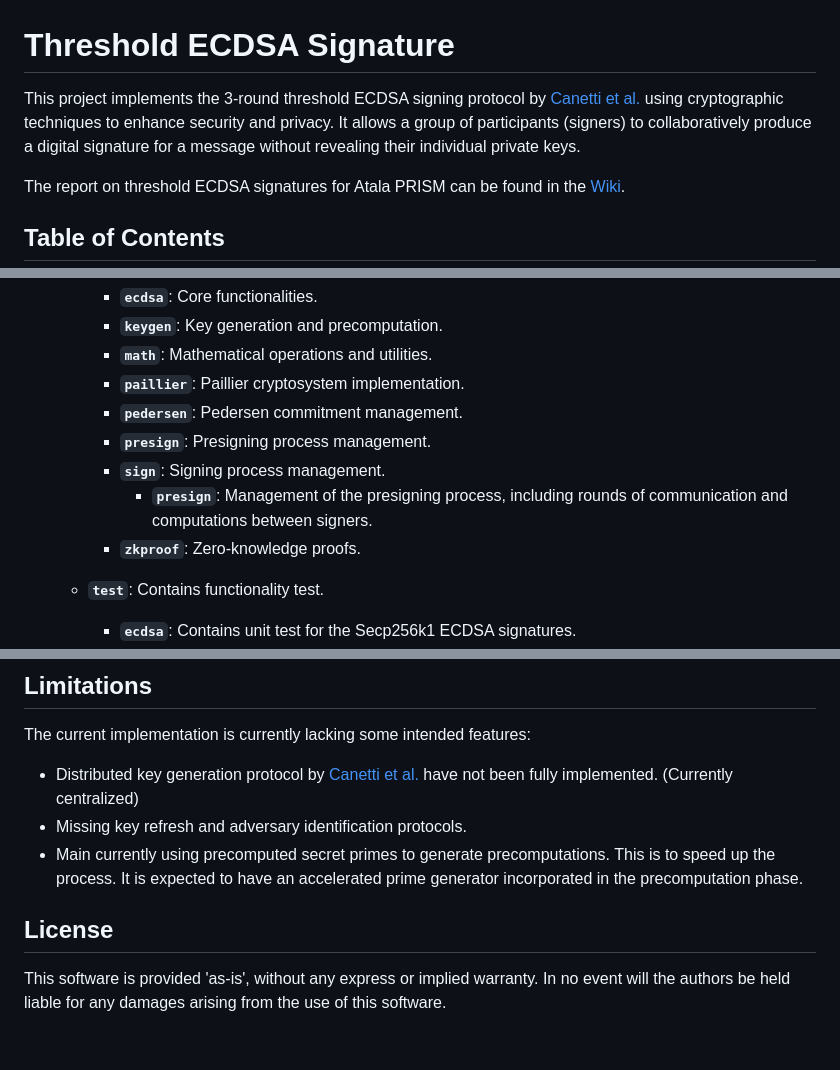
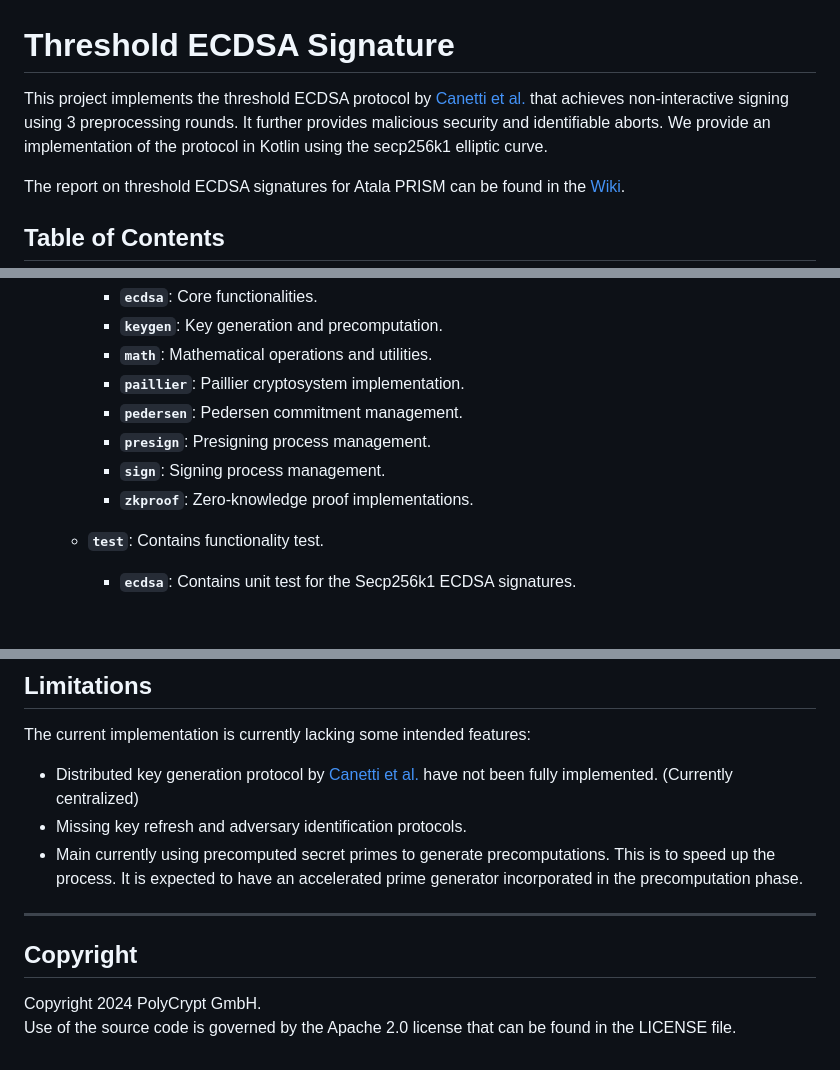
Before and after one commit to perun-network/atala-prism-threshold, a Markdown page: README.md, 3 parts joined by grey strips. Rendered like a GitHub page; blank space fills up the shorter version.

```diff
--- a/README.md
+++ b/README.md
@@ -1,6 +1,8 @@
 # Threshold ECDSA Signature
 
-This project implements the 3-round threshold ECDSA signing protocol by [Canetti et al.](https://eprint.iacr.org/2021/060) using cryptographic techniques to enhance security and privacy. It allows a group of participants (signers) to collaboratively produce a digital signature for a message without revealing their individual private keys.
+This project implements the threshold ECDSA protocol by [Canetti et al.](https://eprint.iacr.org/2021/060) that achieves non-interactive signing using 3 preprocessing rounds.
+It further provides malicious security and identifiable aborts.
+We provide an implementation of the protocol in Kotlin using the secp256k1 elliptic curve.
 
 The report on threshold ECDSA signatures for Atala PRISM can be found in the [Wiki](https://github.com/perun-network/atala-prism-threshold/wiki/Threshold-ECDSA-Signatures-for-Atala-PRISM-Report).
 
@@ -81,8 +83,7 @@ The application will output the execution time and confirm if the ECDSA signatur
     - **`pedersen`**: Pedersen commitment management.
     - **`presign`**: Presigning process management.
     - **`sign`**: Signing process management.
-      - **`presign`**: Management of the presigning process, including rounds of communication and computations between signers.
-    - **`zkproof`**: Zero-knowledge proofs.
+    - **`zkproof`**: Zero-knowledge proof implementations.
 
   - **`test`**: Contains functionality test.
     - **`ecdsa`**: Contains unit test for the Secp256k1 ECDSA signatures.
@@ -96,5 +97,7 @@ The current implementation is currently lacking some intended features:
 - Missing key refresh and adversary identification protocols.
 - Main currently using precomputed secret primes to generate precomputations. This is to speed up the process. It is expected to have an accelerated prime generator incorporated in the precomputation phase.
 
-## License
-This software is provided 'as-is', without any express or implied warranty. In no event will the authors be held liable for any damages arising from the use of this software.
+---
+## Copyright
+Copyright 2024 PolyCrypt GmbH. \
+Use of the source code is governed by the Apache 2.0 license that can be found in the LICENSE file.
```
